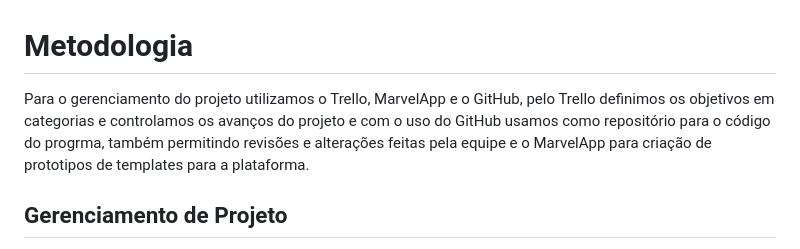
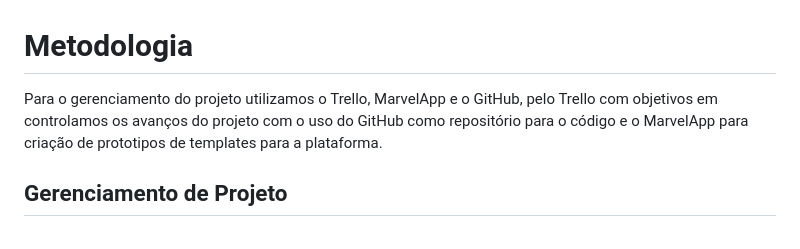
Before and after one commit to ICEI-PUC-Minas-PMV-ADS/pmv-ads-2023-2-e1-proj-web-t14-sciminds, a Markdown page: documentos/03-Metodologia.md, the part around the change. Rendered like a GitHub page.

```diff
--- a/documentos/03-Metodologia.md
+++ b/documentos/03-Metodologia.md
@@ -1,7 +1,7 @@
 
 # Metodologia
 
- Para o gerenciamento do projeto utilizamos o Trello, MarvelApp e o GitHub, pelo Trello definimos os objetivos em categorias e controlamos os avanços do projeto e com o uso do GitHub usamos como repositório para o código do progrma, também permitindo revisões e alterações feitas pela equipe e o MarvelApp para criação de prototipos de templates para a plataforma.
+ Para o gerenciamento do projeto utilizamos o Trello, MarvelApp e o GitHub, pelo Trello com objetivos em controlamos os avanços do projeto com o uso do GitHub como repositório para o código e o MarvelApp para criação de prototipos de templates para a plataforma.
 
 
 ## Gerenciamento de Projeto
```
